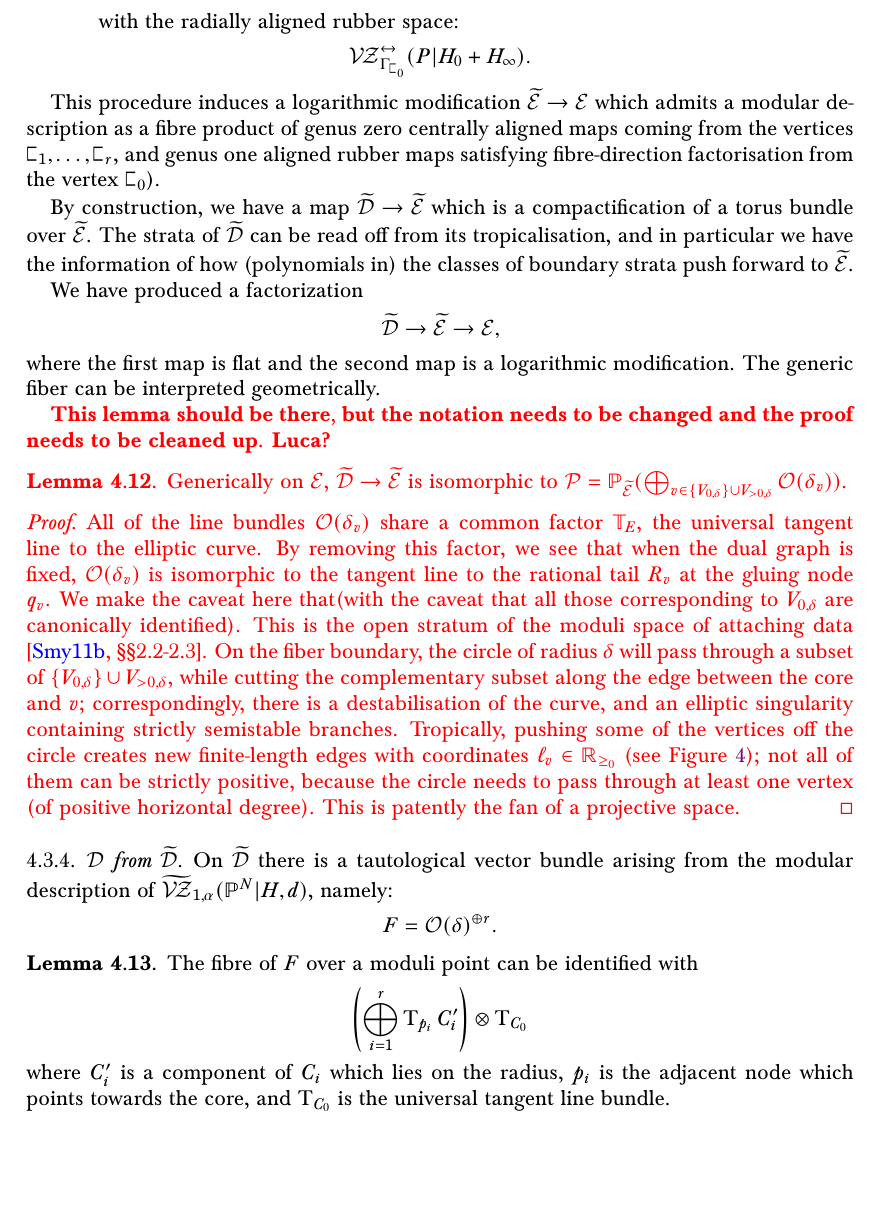
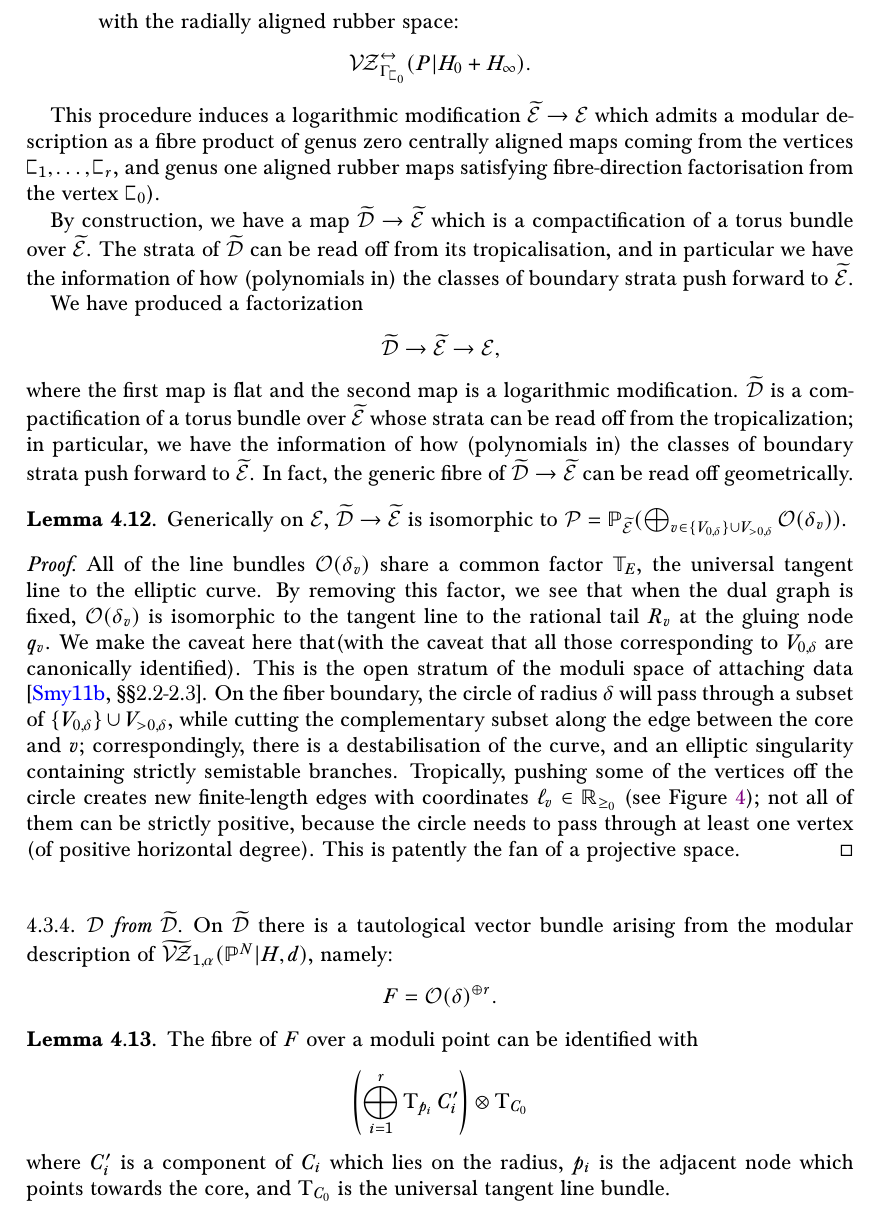
Before and after one commit to navidnabijou/Genus-One-Relative-Radially-Aligned-Maps, a LaTeX paper (EllipticSingularitiesSplitting.tex): part of page 21 of 33, cut so that both start at the same text, the shorter picture padded with empty space. Compiled offline with pdfLaTeX.

Commit message:
Did some changes on this branch - whoops

```diff
--- a/EllipticSingularitiesSplitting.tex
+++ b/EllipticSingularitiesSplitting.tex
@@ -310,7 +310,7 @@
 \newcommand{\thismonthyear}{{\thismonth} {\number\year}}
 \newcommand{\thisdaymonthyear}{{\number\day} {\thismonth} {\number\year}}
 
-\title[Reduced relative GW theory in genus 1]{Curve counting in genus one: elliptic singularities {\it \&} relative geometry}
+\title[Curve counting in genus one: elliptic singularities and relative geometry]{Curve counting in genus one: elliptic singularities {\it \&} relative geometry}
 \author{Luca Battistella, Navid Nabijou and Dhruv Ranganathan}
 \date{\thismonthyear}
 
@@ -897,12 +897,9 @@ This procedure induces a logarithmic modification $\widetilde\Ecal \to \Ecal$ wh
 By construction, we have a map $\widetilde\Dcal \to \widetilde\Ecal$ which is a compactification of a torus bundle over $\widetilde\Ecal$. The strata of $\widetilde\Dcal$ can be read off from its tropicalisation, and in particular we have the information of how (polynomials in) the classes of boundary strata push forward to $\widetilde\Ecal$.
 
 We have produced a factorization
-\[
-\widetilde\Dcal\to\widetilde \Ecal\to\Ecal,
-\]
-where the first map is flat and the second map is a logarithmic modification. The generic fiber can be interpreted geometrically.
-
-{\bf \color{red} This lemma should be there, but the notation needs to be changed and the proof needs to be cleaned up. Luca?
+\begin{equation*}\widetilde\Dcal\to\widetilde \Ecal\to\Ecal,
+\end{equation*}
+where the first map is flat and the second map is a logarithmic modification. $\widetilde\Dcal$ is a compactification of a torus bundle over $\widetilde\Ecal$ whose strata can be read off from the tropicalization; in particular, we have the information of how (polynomials in) the classes of boundary strata push forward to $\widetilde\Ecal$. In fact, the generic fibre of $\widetilde\Dcal \to \widetilde\Ecal$ can be read off geometrically.
 
 \begin{lemma}
  Generically on $\Ecal$, $\widetilde \Dcal\to\widetilde\Ecal$ is isomorphic to $\mathcal P=\PP_{\widetilde\Ecal}(\bigoplus_{v\in \{V_{0,\delta}\}\cup V_{>0,\delta}}\OO(\delta_v))$.
@@ -910,7 +907,7 @@ where the first map is flat and the second map is a logarithmic modification. Th
 
 \begin{proof}
  All of the line bundles $\OO(\delta_v)$ share a common factor $\mathbb T_E$, the universal tangent line to the elliptic curve. By removing this factor, we see that when the dual graph is fixed, $\OO(\delta_v)$ is isomorphic to the tangent line to the rational tail $R_v$ at the gluing node $q_v$. We make the caveat here that(with the caveat that all those corresponding to $V_{0,\delta}$ are canonically identified). This is the open stratum of the moduli space of attaching data \cite[\S\S 2.2-2.3]{SMY2}. On the fiber boundary, the circle of radius $\delta$ will pass through a subset of $\{V_{0,\delta}\}\cup V_{>0,\delta}$, while cutting the complementary subset along the edge between the core and $v$; correspondingly, there is a destabilisation of the curve, and an elliptic singularity containing strictly semistable branches. Tropically, pushing some of the vertices off the circle creates new finite-length edges with coordinates $\ell_v\in\RR_{\geq_0}$ (see Figure \ref{fig:off_we_go}); not all of them can be strictly positive, because the circle needs to pass through at least one vertex (of positive horizontal degree). This is patently the fan of a projective space.
-\end{proof}}
+\end{proof}
 
 \begin{figure}
 \includegraphics[scale=.3]{off_we_go}
```
Also changed, not shown: EllipticSingularitiesSplitting.pdf, EllipticSingularitiesSplitting.tex (5 more changed lines).
